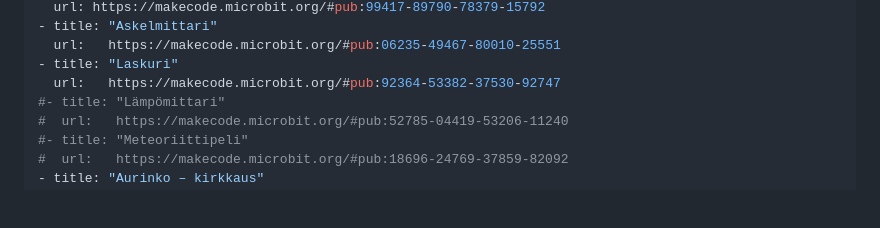
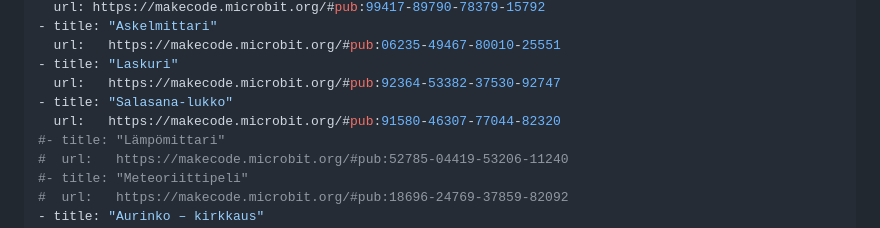
Before and after one commit to ignon/koodimatskut, a Markdown page: content/microbit/index.md, the part around the change. GitHub-like rendering; blank space fills up the shorter version.

Commit message:
microbit salasana-lukko

```diff
--- a/content/microbit/index.md
+++ b/content/microbit/index.md
@@ -39,6 +39,8 @@ links:
   url:   https://makecode.microbit.org/#pub:06235-49467-80010-25551
 - title: "Laskuri"
   url:   https://makecode.microbit.org/#pub:92364-53382-37530-92747
+- title: "Salasana-lukko"
+  url:   https://makecode.microbit.org/#pub:91580-46307-77044-82320
 #- title: "Lämpömittari"
 #  url:   https://makecode.microbit.org/#pub:52785-04419-53206-11240
 #- title: "Meteoriittipeli"
```
